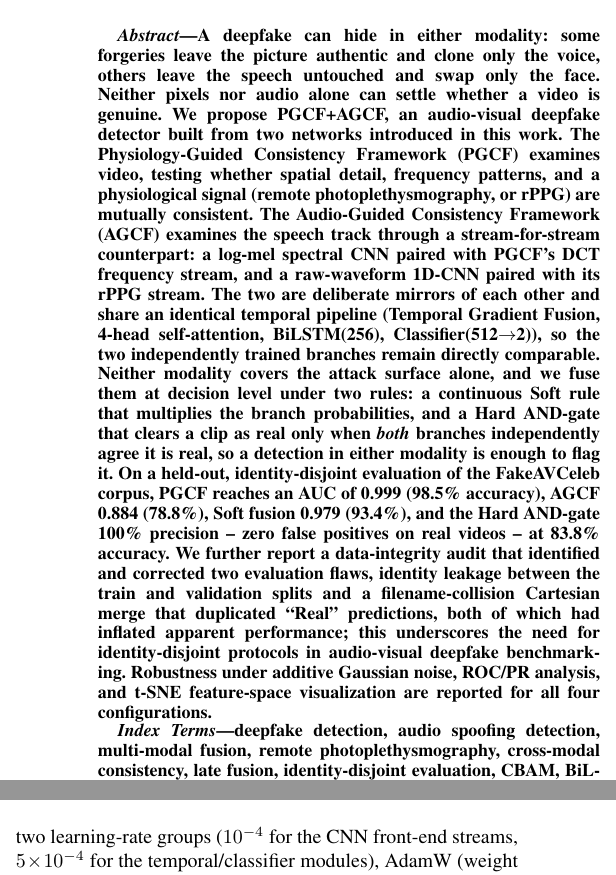
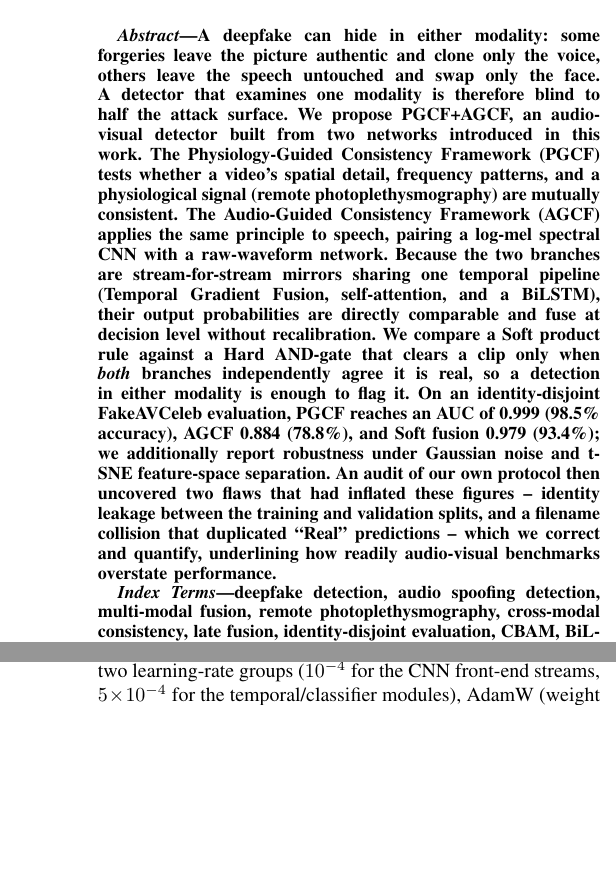
Before and after one commit to surajmeruva0786/deepfake_drdo, a LaTeX paper (paper/main.tex): two parts of the columns of pages 1 and 4 of 6, joined at a grey line, cut so that both start at the same text, the shorter picture padded with empty space. Compiled offline with pdfLaTeX.

Commit message:
Condense the abstract to 240 words and fix its coherence
Was 303 words, over the 250 limit, and read as a list of facts rather
than an argument.

Coherence. The abstract said the same thing twice: "Neither pixels nor
audio alone can settle whether a video is genuine" in sentence 2, then
"Neither modality covers the attack surface alone" in sentence 7. The
second is gone. Each sentence now hands off to the next -- problem, then
proposal, then each branch, then why mirroring matters, then fusion,
then results, then the audit -- instead of restarting.

Readability. Dropped architecture detail that no abstract needs:
Classifier(512->2), the 4-head and (256) sizings, and the stream-by-
stream pairing of the spectral CNN to the DCT stream and the waveform
CNN to the rPPG stream. All of it is in Table I and Section III.

The trailing "Robustness..., ROC/PR analysis, and t-SNE ... are reported
for all four configurations" was a tacked-on list; the parts worth
keeping are folded into the results sentence.

Also dropped the Hard AND-gate's "100% precision -- zero false positives
-- at 83.8% accuracy". That figure was computed under the old gate
polarity and will not survive recomputation, so removing it during a
condensation pass avoids asserting a number we know to be wrong. The
rule is still described; only its stale result is gone.

240 words, 9 sentences. -63 words (~73pt), which offsets a third of the
previous pass.

Co-Authored-By: Claude Opus 5 <noreply@anthropic.com>

```diff
--- a/paper/main.tex
+++ b/paper/main.tex
@@ -85,7 +85,7 @@ Email: mallikharjuna@iiitnr.edu.in\\
 \maketitle
 
 \begin{abstract}
-A deepfake can hide in either modality: some forgeries leave the picture authentic and clone only the voice, others leave the speech untouched and swap only the face. Neither pixels nor audio alone can settle whether a video is genuine. We propose PGCF+AGCF, an audio-visual deepfake detector built from two networks introduced in this work. The Physiology-Guided Consistency Framework (PGCF) examines video, testing whether spatial detail, frequency patterns, and a physiological signal (remote photoplethysmography, or rPPG) are mutually consistent. The Audio-Guided Consistency Framework (AGCF) examines the speech track through a stream-for-stream counterpart: a log-mel spectral CNN paired with PGCF's DCT frequency stream, and a raw-waveform 1D-CNN paired with its rPPG stream. The two are deliberate mirrors of each other and share an identical temporal pipeline (Temporal Gradient Fusion, 4-head self-attention, BiLSTM(256), Classifier(512$\to$2)), so the two independently trained branches remain directly comparable. Neither modality covers the attack surface alone, and we fuse them at decision level under two rules: a continuous Soft rule that multiplies the branch probabilities, and a Hard AND-gate that clears a clip as real only when \emph{both} branches independently agree it is real, so a detection in either modality is enough to flag it. On a held-out, identity-disjoint evaluation of the FakeAVCeleb corpus, PGCF reaches an AUC of 0.999 (98.5\% accuracy), AGCF 0.884 (78.8\%), Soft fusion 0.979 (93.4\%), and the Hard AND-gate 100\% precision -- zero false positives on real videos -- at 83.8\% accuracy. We further report a data-integrity audit that identified and corrected two evaluation flaws, identity leakage between the train and validation splits and a filename-collision Cartesian merge that duplicated ``Real'' predictions, both of which had inflated apparent performance; this underscores the need for identity-disjoint protocols in audio-visual deepfake benchmarking. Robustness under additive Gaussian noise, ROC/PR analysis, and t-SNE feature-space visualization are reported for all four configurations.
+A deepfake can hide in either modality: some forgeries leave the picture authentic and clone only the voice, others leave the speech untouched and swap only the face. A detector that examines one modality is therefore blind to half the attack surface. We propose PGCF+AGCF, an audio-visual detector built from two networks introduced in this work. The Physiology-Guided Consistency Framework (PGCF) tests whether a video's spatial detail, frequency patterns, and a physiological signal (remote photoplethysmography) are mutually consistent. The Audio-Guided Consistency Framework (AGCF) applies the same principle to speech, pairing a log-mel spectral CNN with a raw-waveform network. Because the two branches are stream-for-stream mirrors sharing one temporal pipeline (Temporal Gradient Fusion, self-attention, and a BiLSTM), their output probabilities are directly comparable and fuse at decision level without recalibration. We compare a Soft product rule against a Hard AND-gate that clears a clip only when \emph{both} branches independently agree it is real, so a detection in either modality is enough to flag it. On an identity-disjoint FakeAVCeleb evaluation, PGCF reaches an AUC of 0.999 (98.5\% accuracy), AGCF 0.884 (78.8\%), and Soft fusion 0.979 (93.4\%); we additionally report robustness under Gaussian noise and t-SNE feature-space separation. An audit of our own protocol then uncovered two flaws that had inflated these figures -- identity leakage between the training and validation splits, and a filename collision that duplicated ``Real'' predictions -- which we correct and quantify, underlining how readily audio-visual benchmarks overstate performance.
 \end{abstract}
 
 \vspace{-0.15em}
```
